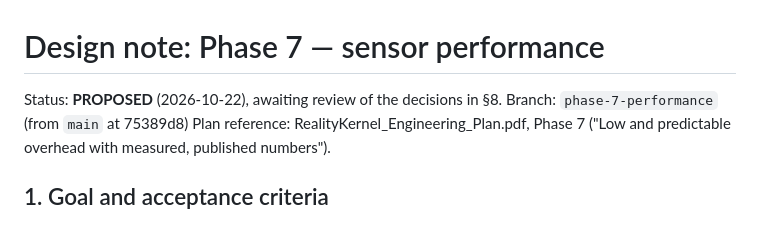
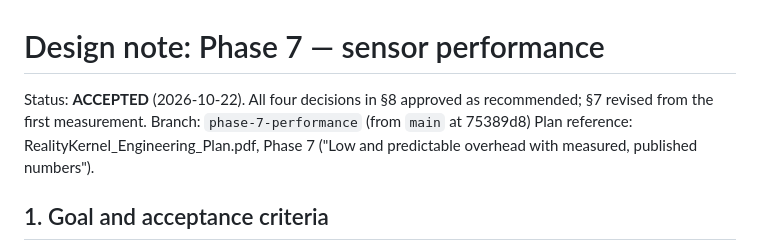
Before and after one commit to Keter-Lab/reality-kernel, a Markdown page: docs/design/phase-7.md, the part around the change. GitHub-like rendering.

Commit message:
docs(phase-7): design accepted
Co-Authored-By: Claude Opus 5.5 <noreply@anthropic.com>

```diff
--- a/docs/design/phase-7.md
+++ b/docs/design/phase-7.md
@@ -1,6 +1,6 @@
 # Design note: Phase 7 — sensor performance
 
-Status: **PROPOSED** (2026-10-22), awaiting review of the decisions in §8.
+Status: **ACCEPTED** (2026-10-22). All four decisions in §8 approved as recommended; §7 revised from the first measurement.
 Branch: `phase-7-performance` (from `main` at 75389d8)
 Plan reference: RealityKernel_Engineering_Plan.pdf, Phase 7 ("Low and
 predictable overhead with measured, published numbers").
```
